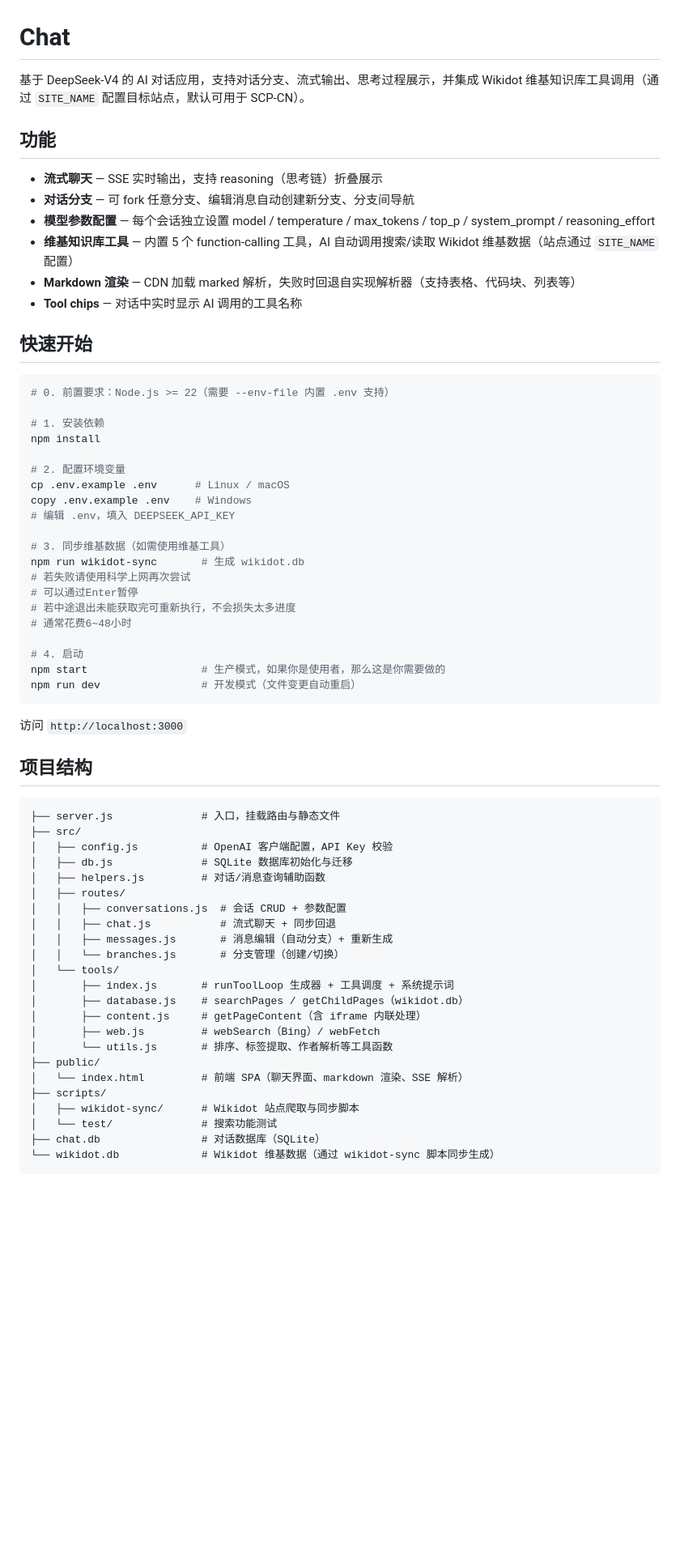
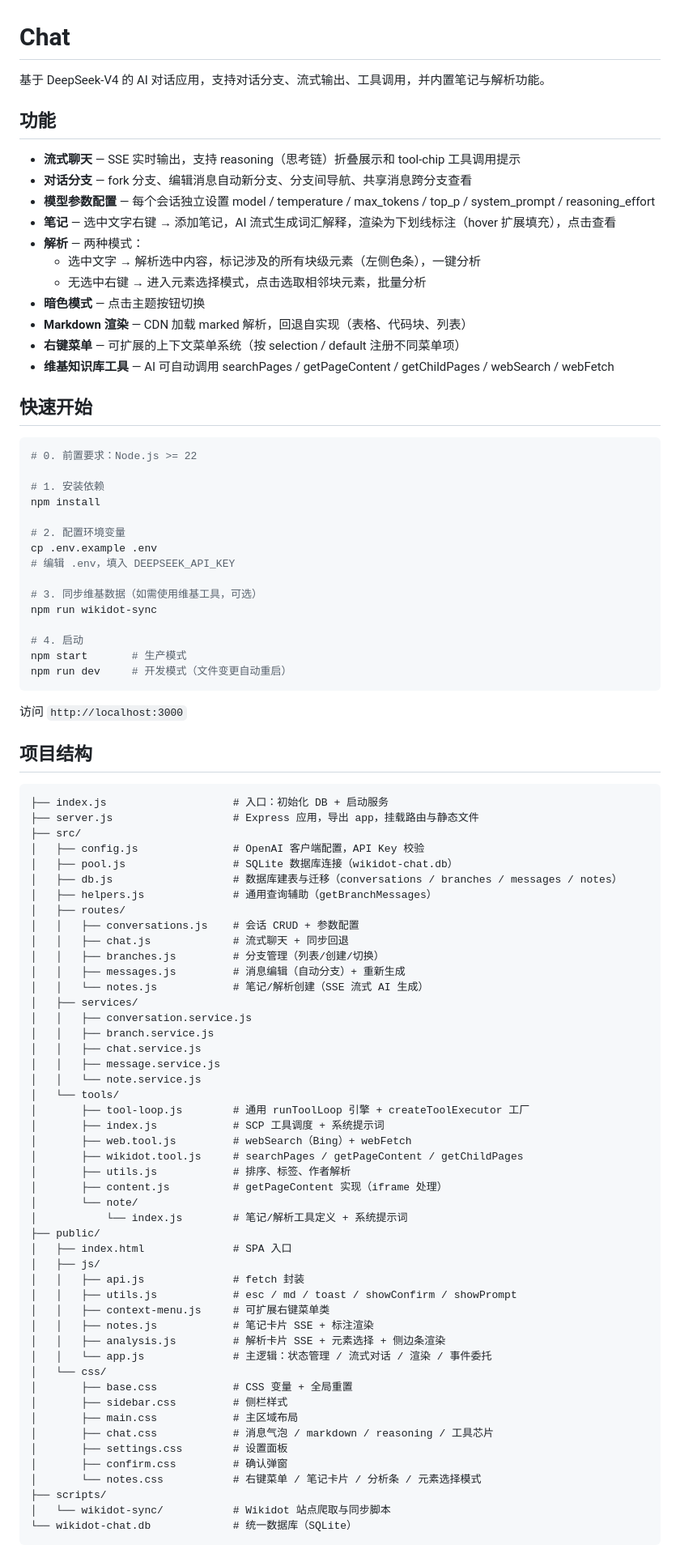
Before and after one commit to XU-12-song/ai-wikidot-chat, a Markdown page: README.md, the part around one of its changes. Shown at 81% size. GitHub-like rendering; blank space fills up the shorter version.

Commit message:
chore: 重写README.md

````diff
--- a/README.md
+++ b/README.md
@@ -1,39 +1,39 @@
 # Chat
 
-基于 DeepSeek-V4 的 AI 对话应用，支持对话分支、流式输出、思考过程展示，并集成 Wikidot 维基知识库工具调用（通过 `SITE_NAME` 配置目标站点，默认可用于 SCP-CN）。
+基于 DeepSeek-V4 的 AI 对话应用，支持对话分支、流式输出、工具调用，并内置笔记与解析功能。
 
 ## 功能
 
-- **流式聊天** — SSE 实时输出，支持 reasoning（思考链）折叠展示
-- **对话分支** — 可 fork 任意分支、编辑消息自动创建新分支、分支间导航
+- **流式聊天** — SSE 实时输出，支持 reasoning（思考链）折叠展示和 tool-chip 工具调用提示
+- **对话分支** — fork 分支、编辑消息自动新分支、分支间导航、共享消息跨分支查看
 - **模型参数配置** — 每个会话独立设置 model / temperature / max_tokens / top_p / system_prompt / reasoning_effort
-- **维基知识库工具** — 内置 5 个 function-calling 工具，AI 自动调用搜索/读取 Wikidot 维基数据（站点通过 `SITE_NAME` 配置）
-- **Markdown 渲染** — CDN 加载 marked 解析，失败时回退自实现解析器（支持表格、代码块、列表等）
-- **Tool chips** — 对话中实时显示 AI 调用的工具名称
+- **笔记** — 选中文字右键 → 添加笔记，AI 流式生成词汇解释，渲染为下划线标注（hover 扩展填充），点击查看
+- **解析** — 两种模式：
+  - 选中文字 → 解析选中内容，标记涉及的所有块级元素（左侧色条），一键分析
+  - 无选中右键 → 进入元素选择模式，点击选取相邻块元素，批量分析
+- **暗色模式** — 点击主题按钮切换
+- **Markdown 渲染** — CDN 加载 marked 解析，回退自实现（表格、代码块、列表）
+- **右键菜单** — 可扩展的上下文菜单系统（按 selection / default 注册不同菜单项）
+- **维基知识库工具** — AI 可自动调用 searchPages / getPageContent / getChildPages / webSearch / webFetch
 
 ## 快速开始
 
 ```bash
-# 0. 前置要求：Node.js >= 22（需要 --env-file 内置 .env 支持）
+# 0. 前置要求：Node.js >= 22
 
 # 1. 安装依赖
 npm install
 
 # 2. 配置环境变量
-cp .env.example .env      # Linux / macOS
-copy .env.example .env    # Windows
+cp .env.example .env
 # 编辑 .env，填入 DEEPSEEK_API_KEY
 
-# 3. 同步维基数据（如需使用维基工具）
-npm run wikidot-sync       # 生成 wikidot.db
-# 若失败请使用科学上网再次尝试
-# 可以通过Enter暂停
-# 若中途退出未能获取完可重新执行，不会损失太多进度
-# 通常花费6~48小时
+# 3. 同步维基数据（如需使用维基工具，可选）
+npm run wikidot-sync
 
 # 4. 启动
-npm start                  # 生产模式，如果你是使用者，那么这是你需要做的
-npm run dev                # 开发模式（文件变更自动重启）
+npm start       # 生产模式
+npm run dev     # 开发模式（文件变更自动重启）
 ```
 
 访问 `http://localhost:3000`
@@ -41,28 +41,53 @@ npm run dev                # 开发模式（文件变更自动重启）
 ## 项目结构
 
 ```
-├── server.js              # 入口，挂载路由与静态文件
+├── index.js                    # 入口：初始化 DB + 启动服务
+├── server.js                   # Express 应用，导出 app，挂载路由与静态文件
 ├── src/
-│   ├── config.js          # OpenAI 客户端配置，API Key 校验
-│   ├── db.js              # SQLite 数据库初始化与迁移
-│   ├── helpers.js         # 对话/消息查询辅助函数
+│   ├── config.js               # OpenAI 客户端配置，API Key 校验
+│   ├── pool.js                 # SQLite 数据库连接（wikidot-chat.db）
+│   ├── db.js                   # 数据库建表与迁移（conversations / branches / messages / notes）
+│   ├── helpers.js              # 通用查询辅助（getBranchMessages）
 │   ├── routes/
-│   │   ├── conversations.js  # 会话 CRUD + 参数配置
-│   │   ├── chat.js           # 流式聊天 + 同步回退
-│   │   ├── messages.js       # 消息编辑（自动分支）+ 重新生成
-│   │   └── branches.js       # 分支管理（创建/切换）
+│   │   ├── conversations.js    # 会话 CRUD + 参数配置
+│   │   ├── chat.js             # 流式聊天 + 同步回退
+│   │   ├── branches.js         # 分支管理（列表/创建/切换）
+│   │   ├── messages.js         # 消息编辑（自动分支）+ 重新生成
+│   │   └── notes.js            # 笔记/解析创建（SSE 流式 AI 生成）
+│   ├── services/
+│   │   ├── conversation.service.js
+│   │   ├── branch.service.js
+│   │   ├── chat.service.js
+│   │   ├── message.service.js
+│   │   └── note.service.js
 │   └── tools/
-│       ├── index.js       # runToolLoop 生成器 + 工具调度 + 系统提示词
-│       ├── database.js    # searchPages / getChildPages（wikidot.db）
-│       ├── content.js     # getPageContent（含 iframe 内联处理）
-│       ├── web.js         # webSearch（Bing）/ webFetch
-│       └── utils.js       # 排序、标签提取、作者解析等工具函数
+│       ├── tool-loop.js        # 通用 runToolLoop 引擎 + createToolExecutor 工厂
+│       ├── index.js            # SCP 工具调度 + 系统提示词
+│       ├── web.tool.js         # webSearch（Bing）+ webFetch
+│       ├── wikidot.tool.js     # searchPages / getPageContent / getChildPages
+│       ├── utils.js            # 排序、标签、作者解析
+│       ├── content.js          # getPageContent 实现（iframe 处理）
+│       └── note/
+│           └── index.js        # 笔记/解析工具定义 + 系统提示词
 ├── public/
-│   └── index.html         # 前端 SPA（聊天界面、markdown 渲染、SSE 解析）
+│   ├── index.html              # SPA 入口
+│   ├── js/
+│   │   ├── api.js              # fetch 封装
+│   │   ├── utils.js            # esc / md / toast / showConfirm / showPrompt
+│   │   ├── context-menu.js     # 可扩展右键菜单类
+│   │   ├── notes.js            # 笔记卡片 SSE + 标注渲染
+│   │   ├── analysis.js         # 解析卡片 SSE + 元素选择 + 侧边条渲染
+│   │   └── app.js              # 主逻辑：状态管理 / 流式对话 / 渲染 / 事件委托
+│   └── css/
+│       ├── base.css            # CSS 变量 + 全局重置
+│       ├── sidebar.css         # 侧栏样式
+│       ├── main.css            # 主区域布局
+│       ├── chat.css            # 消息气泡 / markdown / reasoning / 工具芯片
+│       ├── settings.css        # 设置面板
+│       ├── confirm.css         # 确认弹窗
+│       └── notes.css           # 右键菜单 / 笔记卡片 / 分析条 / 元素选择模式
 ├── scripts/
-│   ├── wikidot-sync/      # Wikidot 站点爬取与同步脚本
-│   └── test/              # 搜索功能测试
-├── chat.db                # 对话数据库（SQLite）
-└── wikidot.db             # Wikidot 维基数据（通过 wikidot-sync 脚本同步生成）
+│   └── wikidot-sync/           # Wikidot 站点爬取与同步脚本
+└── wikidot-chat.db             # 统一数据库（SQLite）
 ```
 
````
Also changed, not shown: other parts of README.md (+33 -25 lines).
